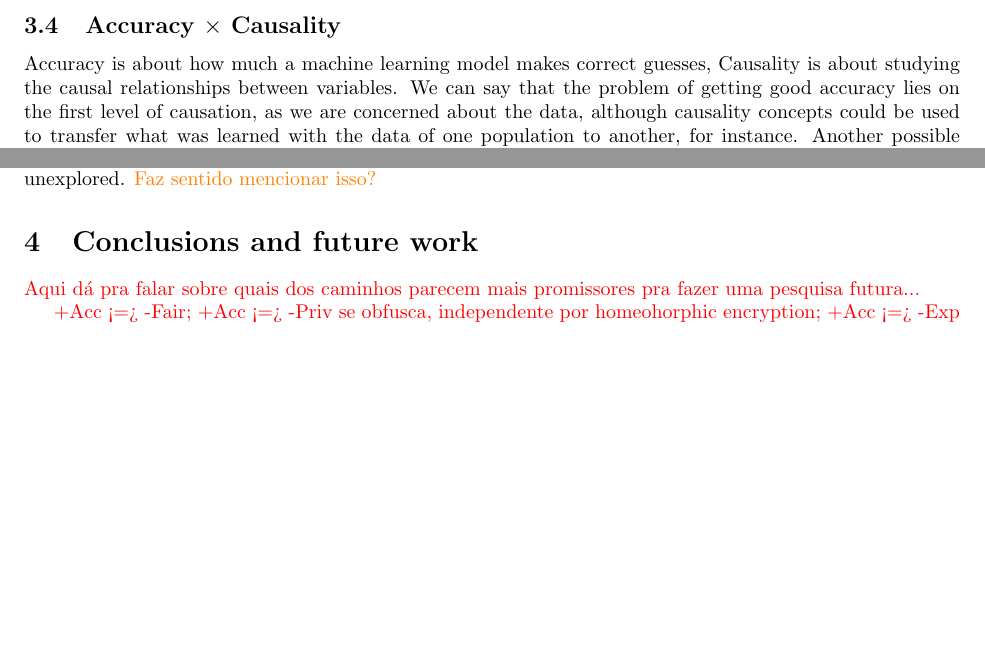
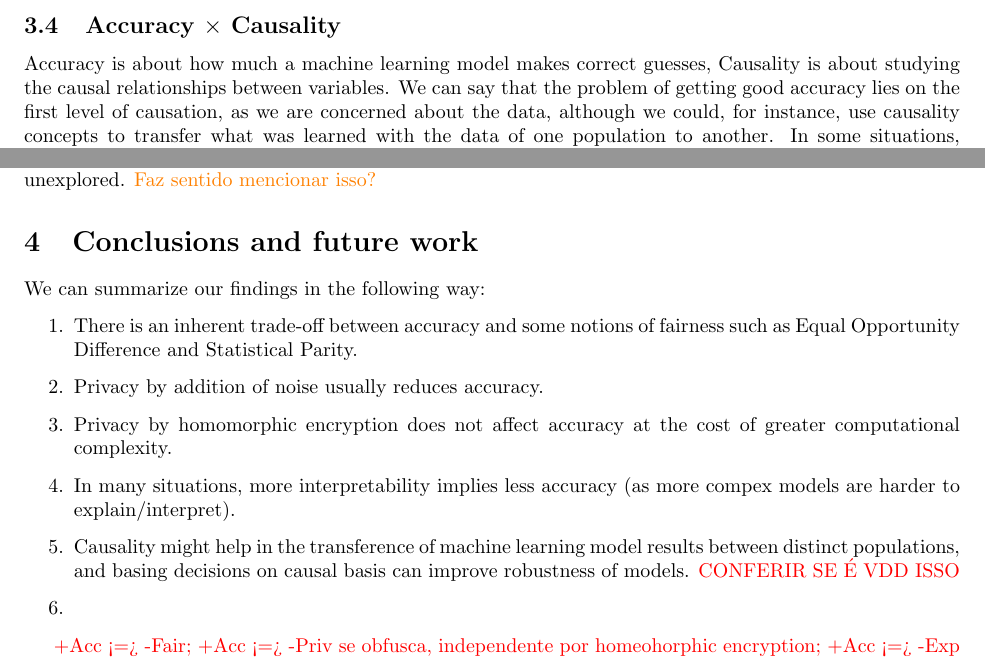
Before and after one commit to bolaabcd/UndergradThesis, a LaTeX paper (POC1/Relatorio/main.tex, which reads POC1/Relatorio/pairs.tex): two parts of pages 12 and 17 of 18, joined at a grey line, cut so that both start at the same text, the shorter picture padded with empty space. Compiled offline with pdfLaTeX.

Commit message:
Added some of the conclusion and some papers to Acc. vs Caus..

```diff
--- a/POC1/Relatorio/main.tex
+++ b/POC1/Relatorio/main.tex
@@ -69,7 +69,16 @@ In this section we mention comparisons found in the literature between these are
 \section{Conclusions and future work}\label{sec:concsFuture}
 %Capítulo de fechamento: conclusões e relação de trabalhos futuros.
 
-{\color{red} Aqui dá pra falar sobre quais dos caminhos parecem mais promissores pra fazer uma pesquisa futura...}
+We can summarize our findings in the following way:
+
+\begin{enumerate}
+    \item There is an inherent trade-off between accuracy and some notions of fairness such as Equal Opportunity Difference and Statistical Parity.
+    \item Privacy by addition of noise usually reduces accuracy.
+    \item Privacy by homomorphic encryption does not affect accuracy at the cost of greater computational complexity.
+    \item In many situations, more interpretability implies less accuracy (as more compex models are harder to explain/interpret).
+    \item Causality might help in the transference of machine learning model results between distinct populations, and basing decisions on causal basis can improve robustness of models. {\color{red} CONFERIR SE É VDD ISSO}
+    \item
+\end{enumerate}
 
 {\color{red} +Acc <=> -Fair; +Acc <=> -Priv se obfusca, independente por homeohorphic encryption; +Acc <=> -Exp em geral, se usar como debugger pode até melhorar Acc depois; +Acc <=> Nao mt related com Caus; +Acc <=> Nao mt related com QIF; +Fair <= +Priv dependendo de como privatiza e se tenta recuperar a distrib original antes de treinar; +Fair pode ser via explicações mas as explicações podem ser enganosas; Causal Fair notions; Reverse Flow pra fairness com QIF; Concentualmente +Priv é -formas de explicar (por não poder usar os dados privados pra explicar) apesar de na prática não ter muitos estudos focando nisso e pelo menos pro SHAP parece não atrapalhar muito; Causal interpret podem desmistificar questões de suposições de DP, bases causais podem melhorar o uso do privacy budget, e Priv. pode atrapalhar causal discovery e inference, tem artigos sobre isso; QIF pode ser usado pra medir privacidade quanto de informação vaza da pessoa; Causal Explanations podem ser melhores e o que a pessoa realmente tá atrás, métodos de XAI talvez reflitam só correlações, e dá pra usar noções de causalidade pra ajudar com XAI e usar XAI pra achar o que investigar empiricamente depois; Exp QIF não foi explorado; Caus QIF tem só o esboço de paper.}
 
--- a/POC1/Relatorio/pairs.tex
+++ b/POC1/Relatorio/pairs.tex
@@ -36,4 +36,4 @@ If the Machine Learning model is inherentely interpretable by humans, then usual
 
 \subsection{Accuracy $\times$ Causality}
 
-Accuracy is about how much a machine learning model makes correct guesses, Causality is about studying the causal relationships between variables. We can say that the problem of getting good accuracy lies on the first level of causation, as we are concerned about the data, although causality concepts could be used to transfer what was learned with the data of one population to another, for instance. Another possible relation is evaluating how accurate are causal discovery and causal inference algorithms. In general, these two concepts are unrelated.
+Accuracy is about how much a machine learning model makes correct guesses, Causality is about studying the causal relationships between variables. We can say that the problem of getting good accuracy lies on the first level of causation, as we are concerned about the data, although we could, for instance, use causality concepts to transfer what was learned with the data of one population to another. In some situations, algorithms based on causal notions can be even more accurate than purely associative algorithm.
```
Also changed, not shown: POC1/Relatorio/main.pdf, POC1/Relatorio/pairs.tex (6 more changed lines).
